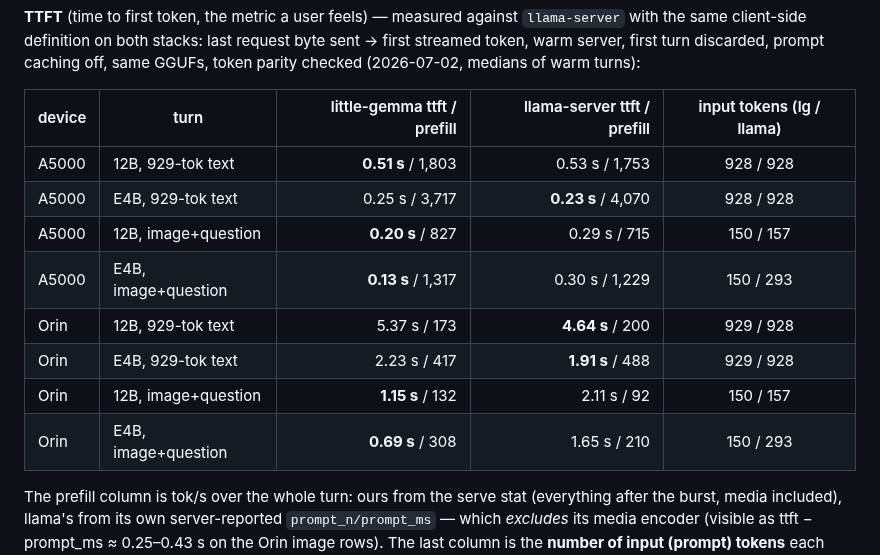
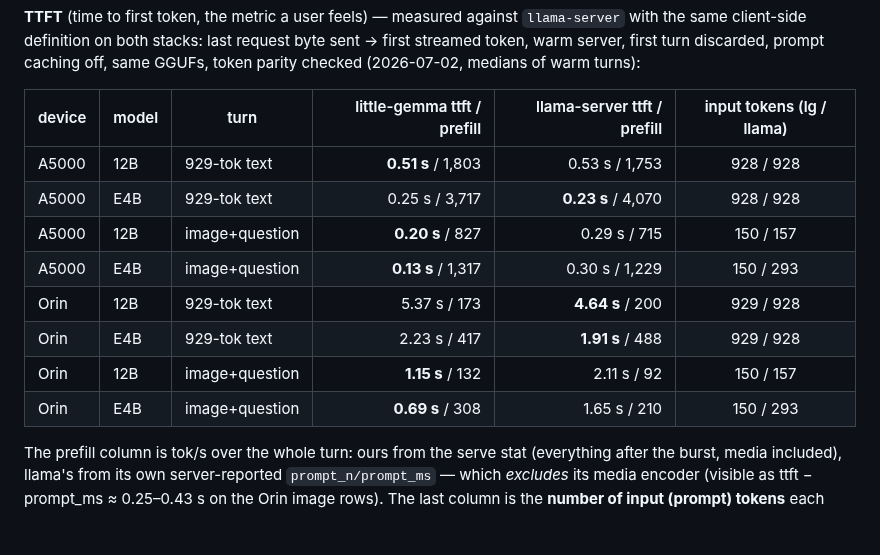
Before and after one commit to cortexist/little-gemma, a Markdown page: README.md, the part around the change. Rendered like a GitHub page; blank space fills up the shorter version.

Commit message:
Revise performance table to include model details
Updated table format to include model information for clarity.

```diff
--- a/README.md
+++ b/README.md
@@ -417,16 +417,16 @@ request byte sent → first streamed token, warm server, first turn
 discarded, prompt caching off, same GGUFs, token parity checked
 (2026-07-02, medians of warm turns):
 
-| device | turn | little-gemma ttft / prefill | llama-server ttft / prefill | input tokens (lg / llama) |
-|--------|------|----------------------------:|----------------------------:|:-------------------------:|
-| A5000 | 12B, 929-tok text | **0.51 s** / 1,803 | 0.53 s / 1,753 | 928 / 928 |
-| A5000 | E4B, 929-tok text | 0.25 s / 3,717 | **0.23 s** / 4,070 | 928 / 928 |
-| A5000 | 12B, image+question | **0.20 s** / 827 | 0.29 s / 715 | 150 / 157 |
-| A5000 | E4B, image+question | **0.13 s** / 1,317 | 0.30 s / 1,229 | 150 / 293 |
-| Orin | 12B, 929-tok text | 5.37 s / 173 | **4.64 s** / 200 | 929 / 928 |
-| Orin | E4B, 929-tok text | 2.23 s / 417 | **1.91 s** / 488 | 929 / 928 |
-| Orin | 12B, image+question | **1.15 s** / 132 | 2.11 s / 92 | 150 / 157 |
-| Orin | E4B, image+question | **0.69 s** / 308 | 1.65 s / 210 | 150 / 293 |
+| device | model | turn | little-gemma ttft / prefill | llama-server ttft / prefill | input tokens (lg / llama) |
+|--------|-----|------|----------------------------:|----------------------------:|:-------------------------:|
+| A5000 | 12B | 929-tok text | **0.51 s** / 1,803 | 0.53 s / 1,753 | 928 / 928 |
+| A5000 | E4B | 929-tok text | 0.25 s / 3,717 | **0.23 s** / 4,070 | 928 / 928 |
+| A5000 | 12B | image+question | **0.20 s** / 827 | 0.29 s / 715 | 150 / 157 |
+| A5000 | E4B | image+question | **0.13 s** / 1,317 | 0.30 s / 1,229 | 150 / 293 |
+| Orin | 12B | 929-tok text | 5.37 s / 173 | **4.64 s** / 200 | 929 / 928 |
+| Orin | E4B | 929-tok text | 2.23 s / 417 | **1.91 s** / 488 | 929 / 928 |
+| Orin | 12B | image+question | **1.15 s** / 132 | 2.11 s / 92 | 150 / 157 |
+| Orin | E4B | image+question | **0.69 s** / 308 | 1.65 s / 210 | 150 / 293 |
 
 The prefill column is tok/s over the whole turn: ours from the serve stat
 (everything after the burst, media included), llama's from its own
```
